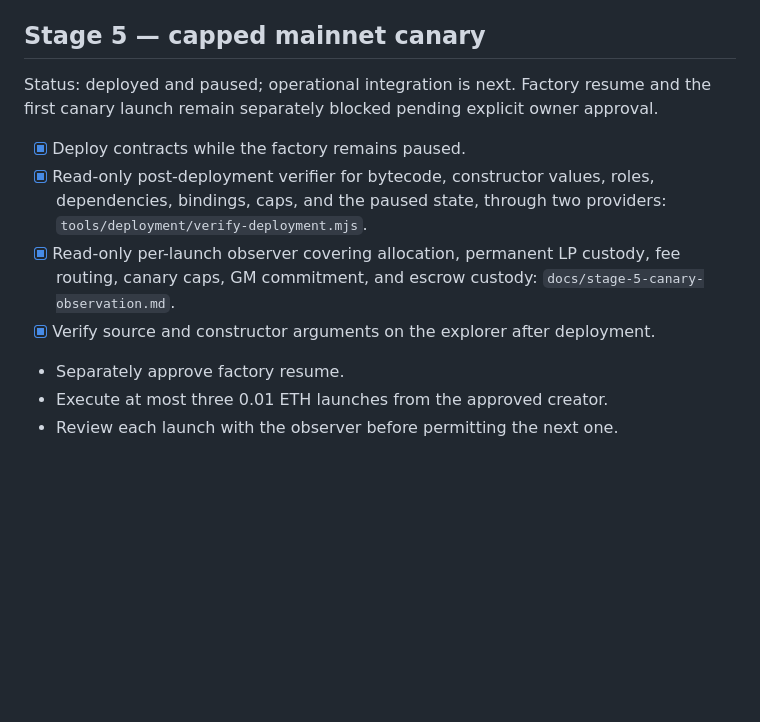
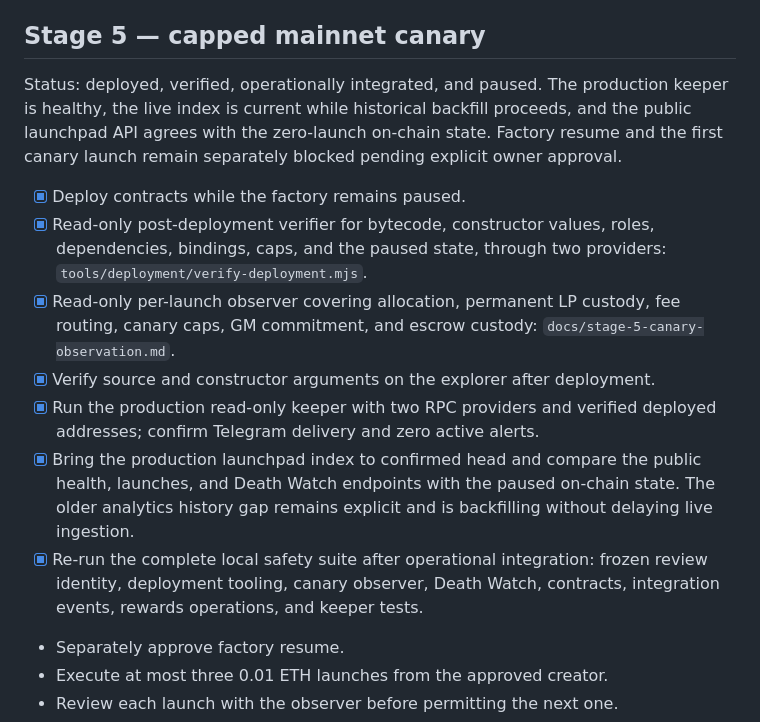
Before and after one commit to Qazza1/doom-launchpad, a Markdown page: docs/roadmap.md, the part around the change. GitHub-like rendering; blank space fills up the shorter version.

Commit message:
docs: mark Stage 5 operations ready

```diff
--- a/docs/roadmap.md
+++ b/docs/roadmap.md
@@ -165,8 +165,11 @@ time, independently verified, and left paused. Evidence:
 
 ## Stage 5 — capped mainnet canary
 
-Status: deployed and paused; operational integration is next. Factory resume and
-the first canary launch remain separately blocked pending explicit owner approval.
+Status: deployed, verified, operationally integrated, and paused. The production
+keeper is healthy, the live index is current while historical backfill proceeds,
+and the public launchpad API agrees with the zero-launch on-chain state. Factory
+resume and the first canary launch remain separately blocked pending explicit
+owner approval.
 
 - [x] Deploy contracts while the factory remains paused.
 - [x] Read-only post-deployment verifier for bytecode, constructor values, roles,
@@ -176,6 +179,15 @@ the first canary launch remain separately blocked pending explicit owner approva
   fee routing, canary caps, GM commitment, and escrow custody:
   `docs/stage-5-canary-observation.md`.
 - [x] Verify source and constructor arguments on the explorer after deployment.
+- [x] Run the production read-only keeper with two RPC providers and verified
+  deployed addresses; confirm Telegram delivery and zero active alerts.
+- [x] Bring the production launchpad index to confirmed head and compare the
+  public health, launches, and Death Watch endpoints with the paused on-chain
+  state. The older analytics history gap remains explicit and is backfilling
+  without delaying live ingestion.
+- [x] Re-run the complete local safety suite after operational integration:
+  frozen review identity, deployment tooling, canary observer, Death Watch,
+  contracts, integration events, rewards operations, and keeper tests.
 - Separately approve factory resume.
 - Execute at most three 0.01 ETH launches from the approved creator.
 - Review each launch with the observer before permitting the next one.
```
